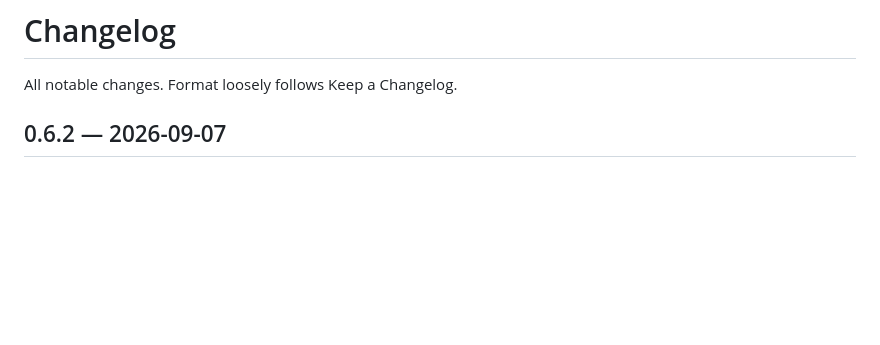
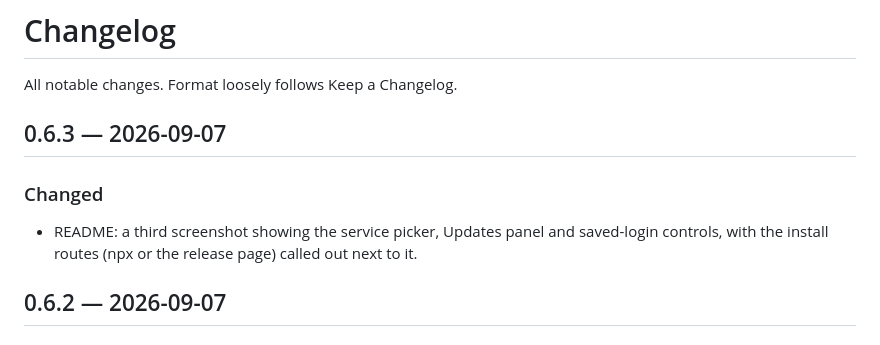
Before and after one commit to FiredMosquito831/my-provider-dash-manager, a Markdown page: docs/CHANGELOG.md, the part around the change. Drawn GitHub-style; blank space fills up the shorter version.

```diff
--- a/docs/CHANGELOG.md
+++ b/docs/CHANGELOG.md
@@ -1,6 +1,12 @@
 # Changelog
 
 All notable changes. Format loosely follows Keep a Changelog.
+
+## 0.6.3 — 2026-09-07
+
+### Changed
+- README: a third screenshot showing the service picker, Updates panel and saved-login controls,
+  with the install routes (npx or the release page) called out next to it.
 
 ## 0.6.2 — 2026-09-07
 
```
Also changed, not shown: README.md (+7 -0 lines), docs/screenshots/services.png (added), 1 other file.
